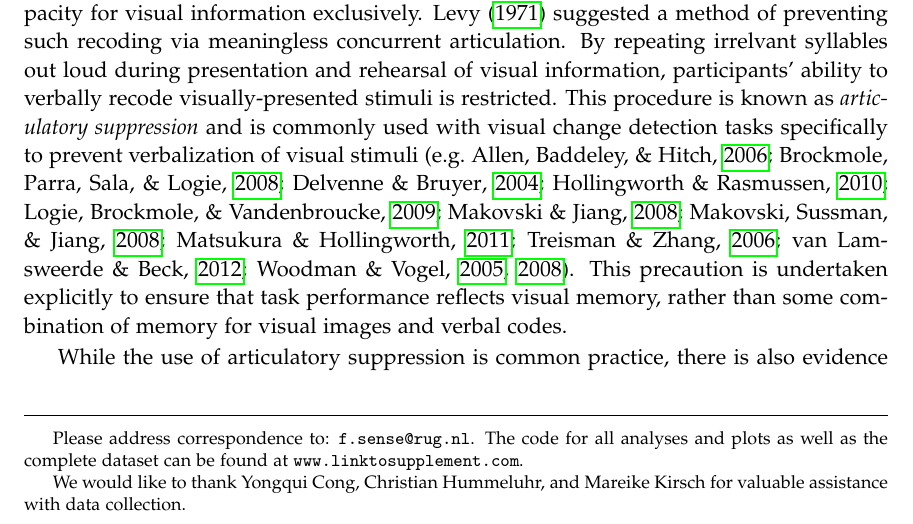
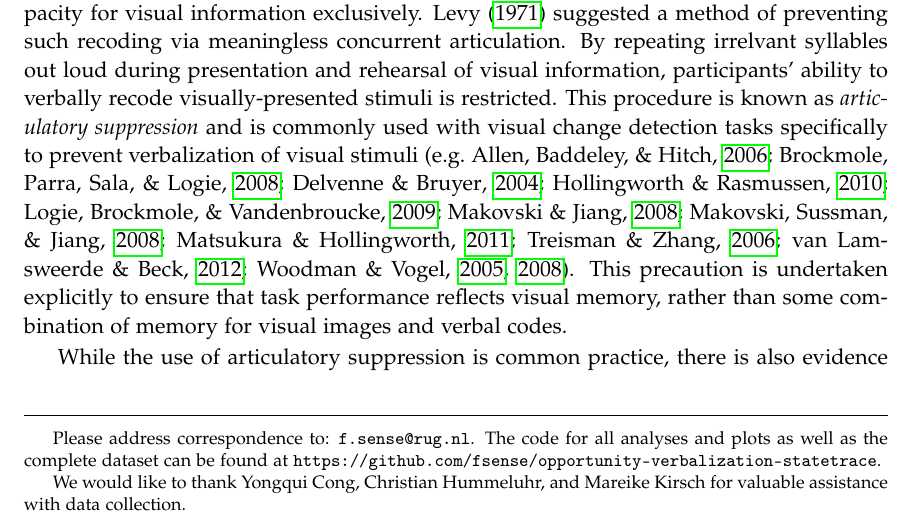
Before and after one commit to fsense/opportunity-verbalization-statetrace, a LaTeX paper (sta_paper.tex): part of page 2 of 12, cut so that both start at the same text. The pictures show the PDF file sta_paper.pdf that the author committed with the source.

Commit message:
Added link to this repo to the manuscript.

```diff
--- a/sta_paper.tex
+++ b/sta_paper.tex
@@ -52,7 +52,7 @@
 \affil[5]{School of Psychology, Cardiff University}
 
 \lstset{tabsize=2}
-\acknowledgements{Please address correspondence to: {\tt f.sense@rug.nl}. The code for all analyses and plots as well as the complete dataset can be found at {\tt www.linktosupplement.com}.
+\acknowledgements{Please address correspondence to: {\tt f.sense@rug.nl}. The code for all analyses and plots as well as the complete dataset can be found at {\tt https://github.com/fsense/opportunity-verbalization-statetrace}.
 
 We would like to thank Yongqui Cong, Christian Hummeluhr, and Mareike Kirsch for valuable assistance with data collection.}
 
```
Also changed, not shown: README.md, sta_paper.pdf, 3 other files.
